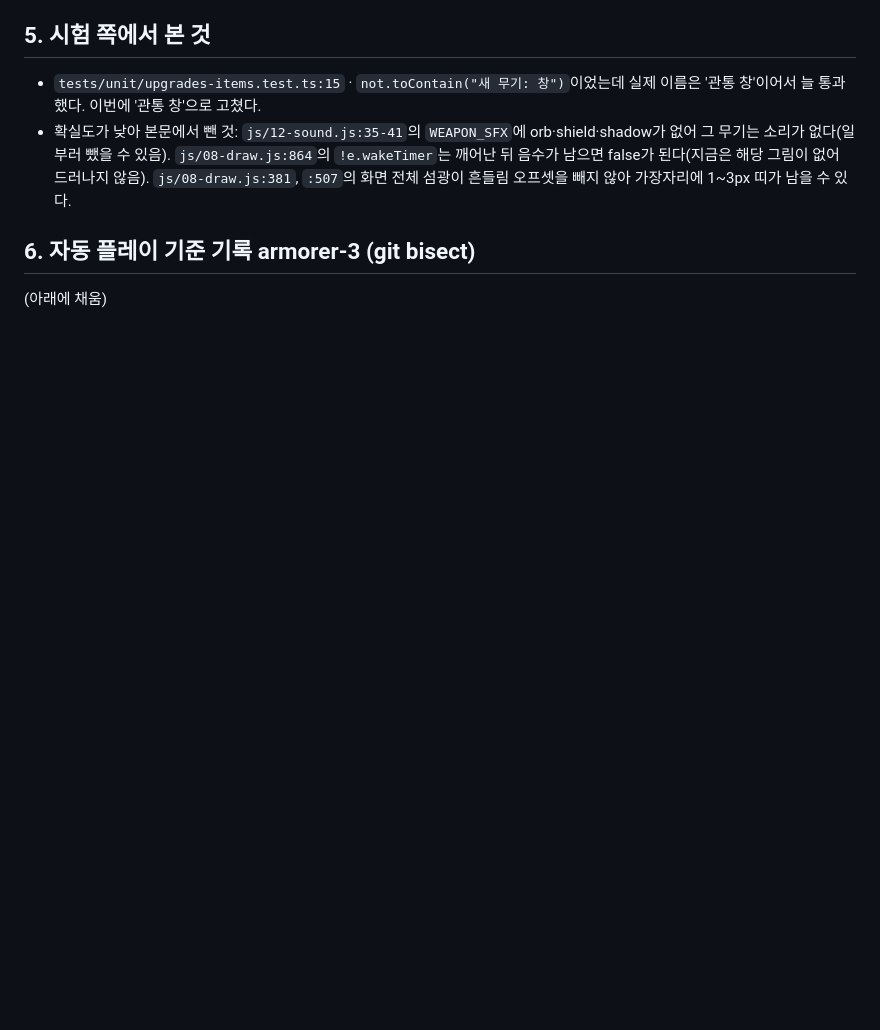
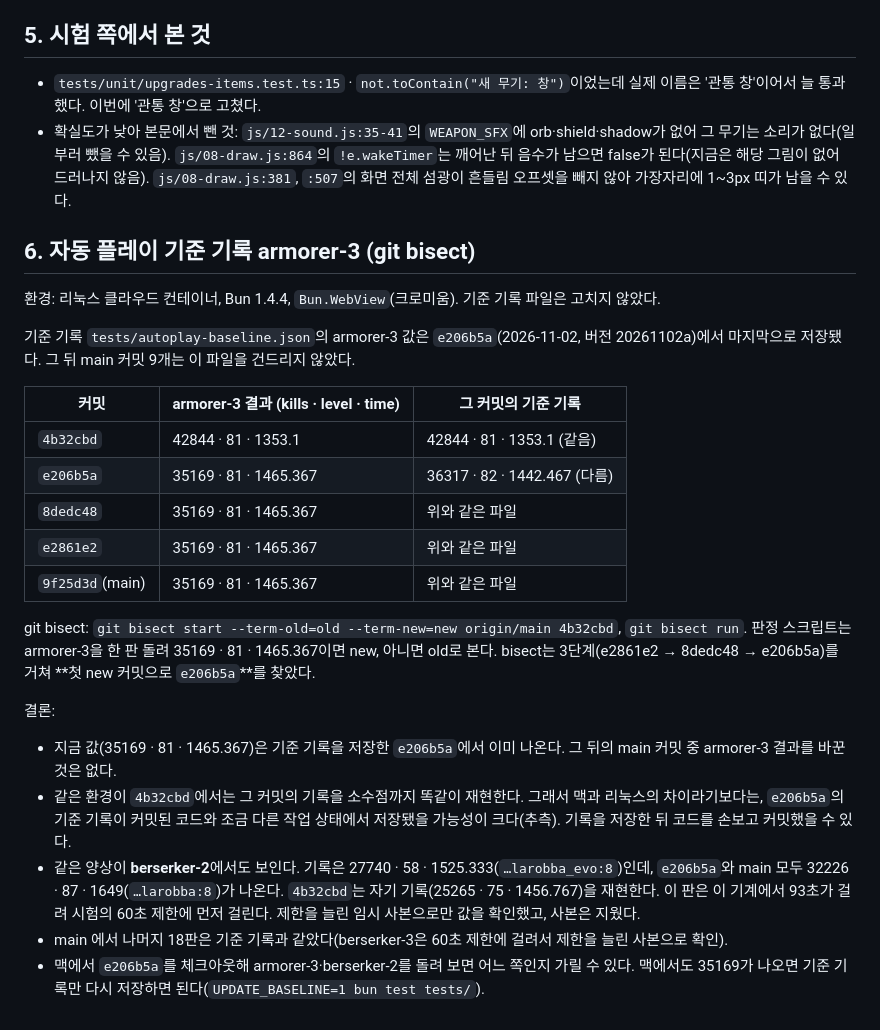
Before and after one commit to cmj1203/survivor-game, a Markdown page: docs/code_review_2026-11-04.md, the part around the change. Rendered like a GitHub page; blank space fills up the shorter version.

Commit message:
코드 검토 보고서: armorer-3·berserker-2 기준 기록 bisect 결과
Co-Authored-By: Claude Opus 5.5 <noreply@anthropic.com>
Claude-Session: https://claude.ai/code/session_013E2efCiedo8KmqU2byfizm

```diff
--- a/docs/code_review_2026-11-04.md
+++ b/docs/code_review_2026-11-04.md
@@ -92,4 +92,23 @@
 
 ## 6. 자동 플레이 기준 기록 armorer-3 (git bisect)
 
-(아래에 채움)
+환경: 리눅스 클라우드 컨테이너, Bun 1.4.4, `Bun.WebView`(크로미움). 기준 기록 파일은 고치지 않았다.
+
+기준 기록 `tests/autoplay-baseline.json`의 armorer-3 값은 `e206b5a`(2026-11-02, 버전 20261102a)에서 마지막으로 저장됐다. 그 뒤 main 커밋 9개는 이 파일을 건드리지 않았다.
+
+| 커밋 | armorer-3 결과 (kills · level · time) | 그 커밋의 기준 기록 |
+|---|---|---|
+| `4b32cbd` | 42844 · 81 · 1353.1 | 42844 · 81 · 1353.1 (같음) |
+| `e206b5a` | 35169 · 81 · 1465.367 | 36317 · 82 · 1442.467 (다름) |
+| `8dedc48` | 35169 · 81 · 1465.367 | 위와 같은 파일 |
+| `e2861e2` | 35169 · 81 · 1465.367 | 위와 같은 파일 |
+| `9f25d3d`(main) | 35169 · 81 · 1465.367 | 위와 같은 파일 |
+
+git bisect: `git bisect start --term-old=old --term-new=new origin/main 4b32cbd`, `git bisect run`. 판정 스크립트는 armorer-3을 한 판 돌려 35169 · 81 · 1465.367이면 new, 아니면 old로 본다. bisect는 3단계(e2861e2 → 8dedc48 → e206b5a)를 거쳐 **첫 new 커밋으로 `e206b5a`**를 찾았다.
+
+결론:
+- 지금 값(35169 · 81 · 1465.367)은 기준 기록을 저장한 `e206b5a`에서 이미 나온다. 그 뒤의 main 커밋 중 armorer-3 결과를 바꾼 것은 없다.
+- 같은 환경이 `4b32cbd`에서는 그 커밋의 기록을 소수점까지 똑같이 재현한다. 그래서 맥과 리눅스의 차이라기보다는, `e206b5a`의 기준 기록이 커밋된 코드와 조금 다른 작업 상태에서 저장됐을 가능성이 크다(추측). 기록을 저장한 뒤 코드를 손보고 커밋했을 수 있다.
+- 같은 양상이 **berserker-2**에서도 보인다. 기록은 27740 · 58 · 1525.333(`…larobba_evo:8`)인데, `e206b5a`와 main 모두 32226 · 87 · 1649(`…larobba:8`)가 나온다. `4b32cbd`는 자기 기록(25265 · 75 · 1456.767)을 재현한다. 이 판은 이 기계에서 93초가 걸려 시험의 60초 제한에 먼저 걸린다. 제한을 늘린 임시 사본으로만 값을 확인했고, 사본은 지웠다.
+- main 에서 나머지 18판은 기준 기록과 같았다(berserker-3은 60초 제한에 걸려서 제한을 늘린 사본으로 확인).
+- 맥에서 `e206b5a`를 체크아웃해 armorer-3·berserker-2를 돌려 보면 어느 쪽인지 가릴 수 있다. 맥에서도 35169가 나오면 기준 기록만 다시 저장하면 된다(`UPDATE_BASELINE=1 bun test tests/`).
```
